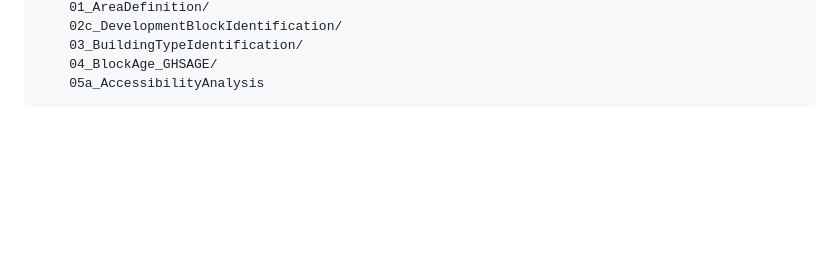
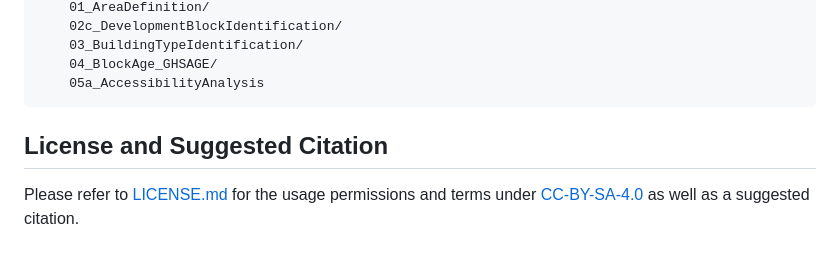
Before and after one commit to urban-structure-and-policy/cross-border-urban-form-model, a Markdown page: README.md, the part around the change. Drawn GitHub-style; blank space fills up the shorter version.

Commit message:
Update README with License and Citation information
Added License and Suggested Citation section to README.

```diff
--- a/README.md
+++ b/README.md
@@ -112,3 +112,6 @@ Within each directory of resultdata, procdata and code, the code expects or crea
         03_BuildingTypeIdentification/
         04_BlockAge_GHSAGE/
         05a_AccessibilityAnalysis
+
+## License and Suggested Citation
+Please refer to [LICENSE.md](LICENSE.md) for the usage permissions and terms under [CC-BY-SA-4.0](https://creativecommons.org/licenses/by-sa/4.0/deed.en) as well as a suggested citation.
```
